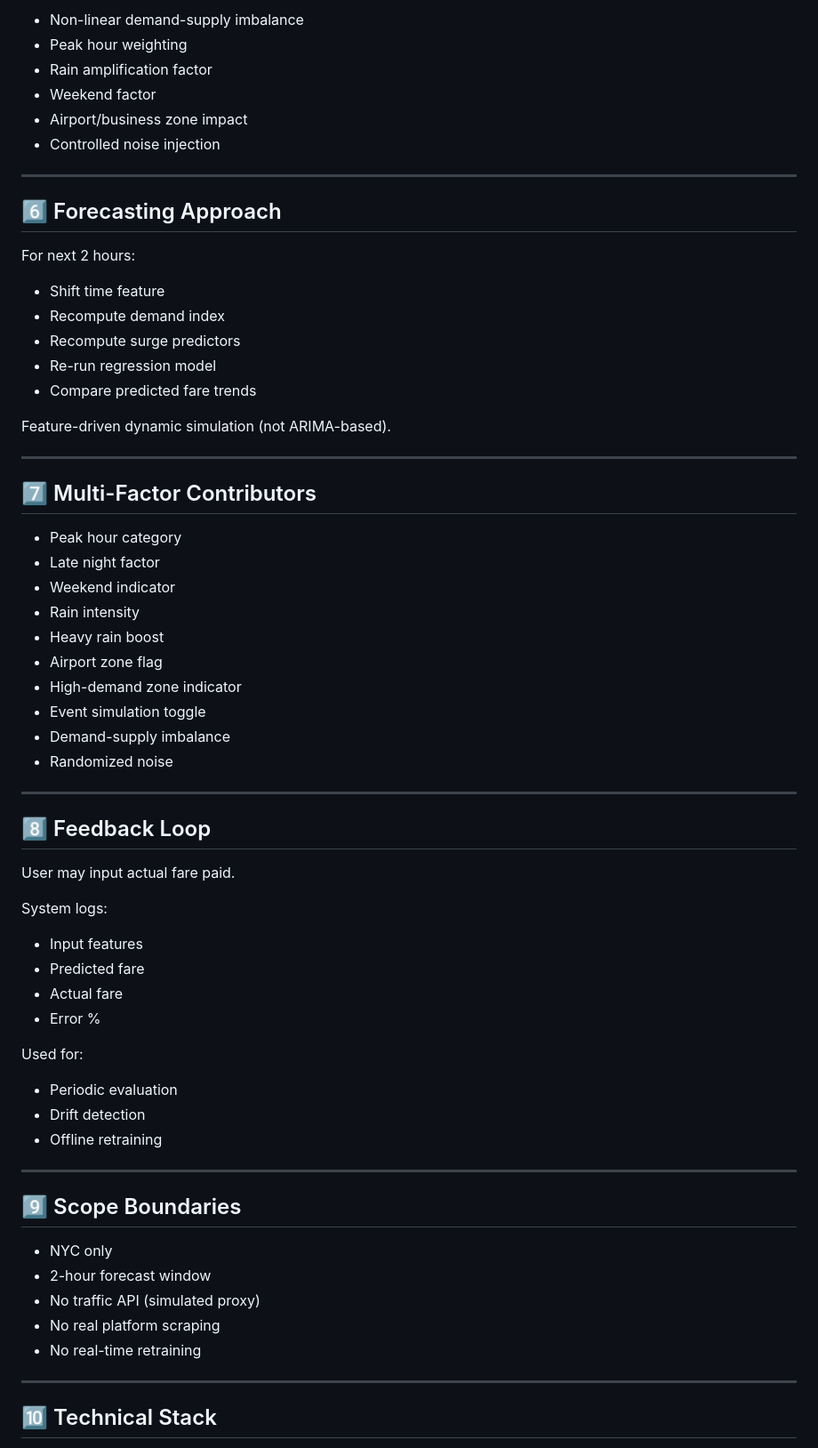
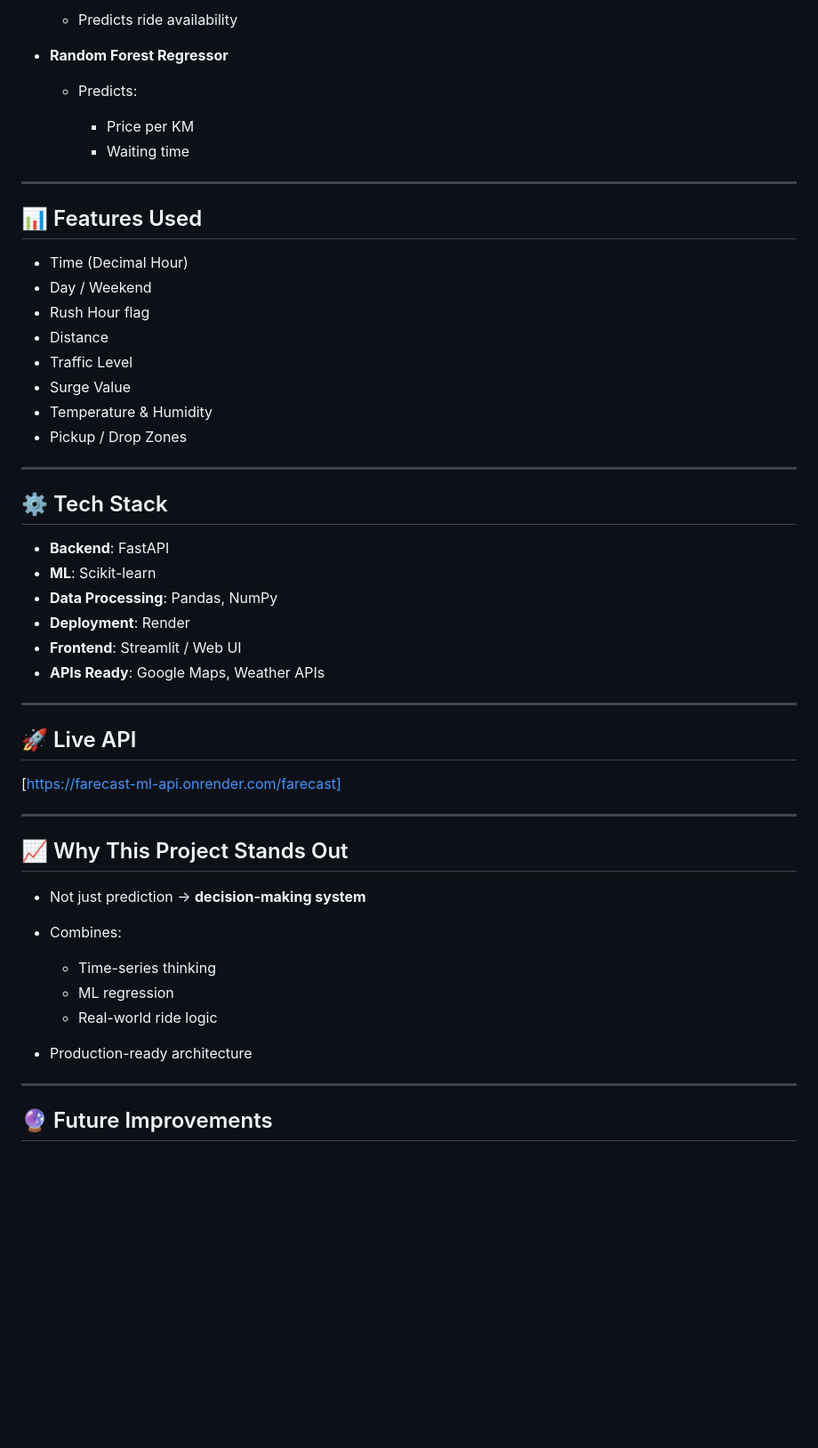
Before and after one commit to vibieprince/FareCast, a Markdown page: readme.md, the part around one of its changes. Shown at 89% size. Drawn GitHub-style; blank space fills up the shorter version.

```diff
--- a/readme.md
+++ b/readme.md
@@ -86,68 +100,55 @@ Surge will simulate real-world pricing behavior using:
 
-- Non-linear demand-supply imbalance
-- Peak hour weighting
-- Rain amplification factor
-- Weekend factor
-- Airport/business zone impact
-- Controlled noise injection
+  * Predicts ride availability
+
+* **Random Forest Regressor**
+
+  * Predicts:
+
+    * Price per KM
+    * Waiting time
 
 ---
 
-## 6️⃣ Forecasting Approach
+## 📊 Features Used
 
-For next 2 hours:
-
-- Shift time feature
-- Recompute demand index
-- Recompute surge predictors
-- Re-run regression model
-- Compare predicted fare trends
-
-Feature-driven dynamic simulation (not ARIMA-based).
+* Time (Decimal Hour)
+* Day / Weekend
+* Rush Hour flag
+* Distance
+* Traffic Level
+* Surge Value
+* Temperature & Humidity
+* Pickup / Drop Zones
 
 ---
 
-## 7️⃣ Multi-Factor Contributors
+## ⚙️ Tech Stack
 
-- Peak hour category
-- Late night factor
-- Weekend indicator
-- Rain intensity
-- Heavy rain boost
-- Airport zone flag
-- High-demand zone indicator
-- Event simulation toggle
-- Demand-supply imbalance
-- Randomized noise
+* **Backend**: FastAPI
+* **ML**: Scikit-learn
+* **Data Processing**: Pandas, NumPy
+* **Deployment**: Render
+* **Frontend**: Streamlit / Web UI
+* **APIs Ready**: Google Maps, Weather APIs
 
 ---
 
-## 8️⃣ Feedback Loop
-
-User may input actual fare paid.
-
-System logs:
-- Input features
-- Predicted fare
-- Actual fare
-- Error %
-
-Used for:
-- Periodic evaluation
-- Drift detection
-- Offline retraining
+## 🚀 Live API
+[https://farecast-ml-api.onrender.com/farecast]
 
 ---
 
-## 9️⃣ Scope Boundaries
+## 📈 Why This Project Stands Out
 
-- NYC only
-- 2-hour forecast window
-- No traffic API (simulated proxy)
-- No real platform scraping
-- No real-time retraining
+* Not just prediction → **decision-making system**
+* Combines:
+
+  * Time-series thinking
+  * ML regression
+  * Real-world ride logic
+* Production-ready architecture
 
 ---
 
-## 🔟 Technical Stack
+## 🔮 Future Improvements
 
```
Also changed, not shown: other parts of readme.md (+72 -109 lines), screenshots/Group 12.png (added), screenshots/Screenshot (349).png (added), screenshots/Screenshot (350).png (added), screenshots/Screenshot (351).png (added), 3 other files.
